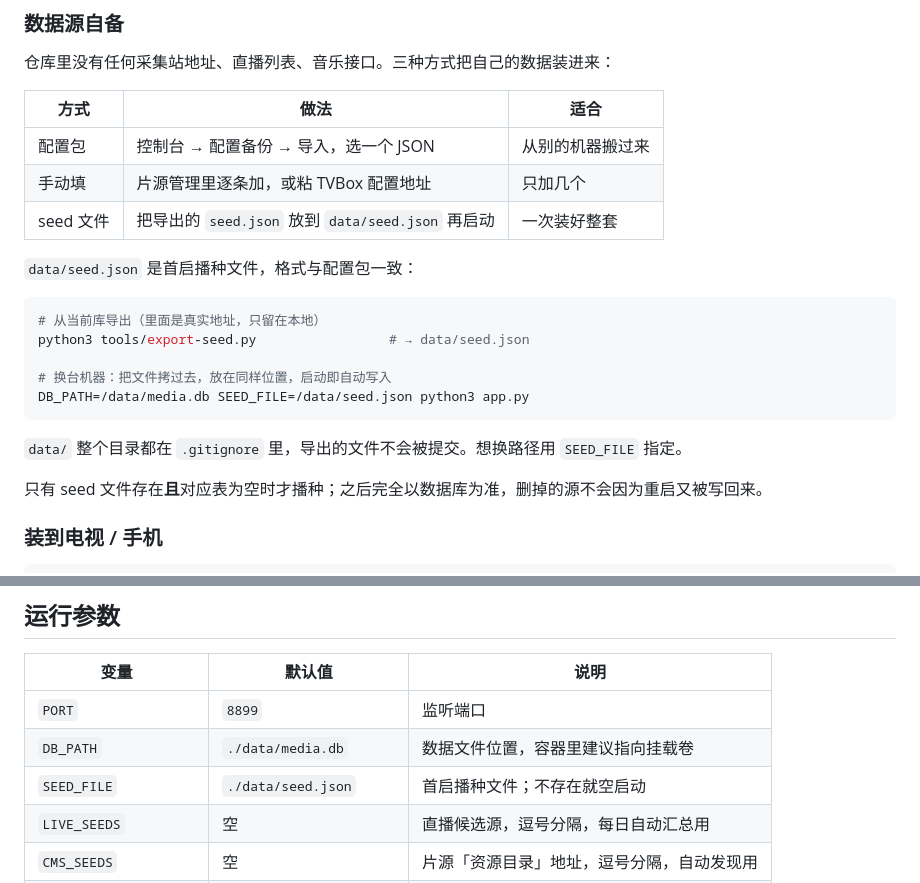
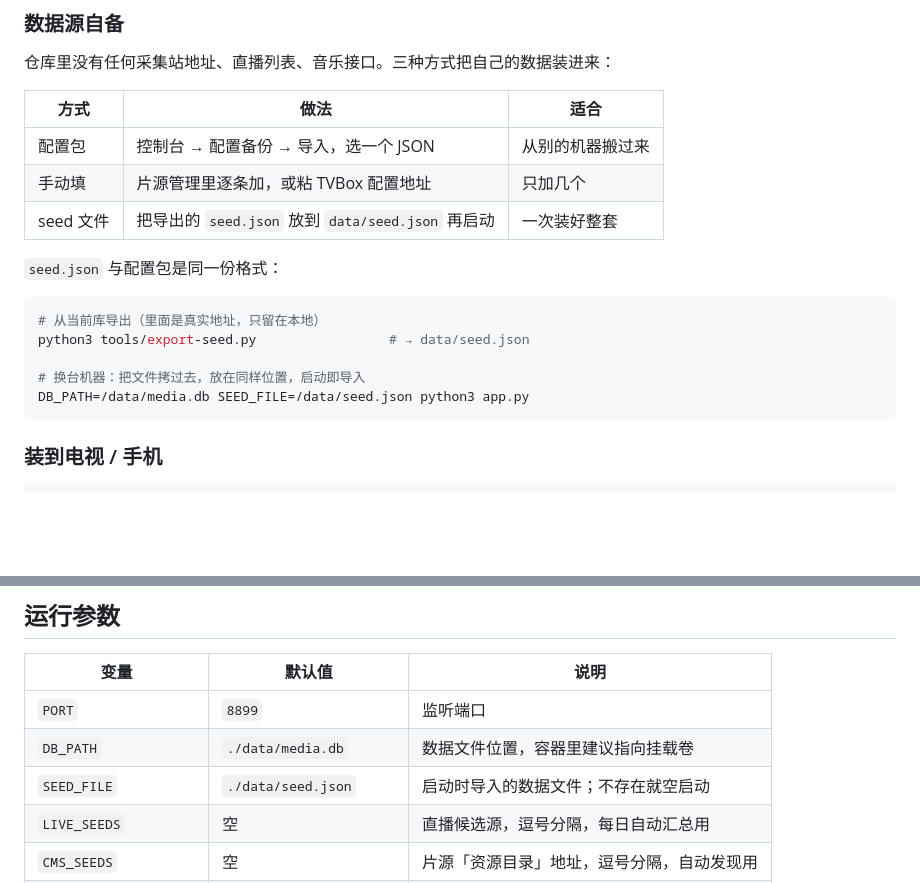
Before and after one commit to saury91/nas-screening, a Markdown page: README.md, 2 parts joined by grey strips. Drawn GitHub-style; blank space fills up the shorter version.

````diff
--- a/README.md
+++ b/README.md
@@ -360,19 +360,15 @@ docker run -d --name projection-room --restart unless-stopped --network host \
 | 手动填 | 片源管理里逐条加，或粘 TVBox 配置地址 | 只加几个 |
 | seed 文件 | 把导出的 `seed.json` 放到 `data/seed.json` 再启动 | 一次装好整套 |
 
-`data/seed.json` 是首启播种文件，格式与配置包一致：
+`seed.json` 与配置包是同一份格式：
 
 ```bash
 # 从当前库导出（里面是真实地址，只留在本地）
 python3 tools/export-seed.py                 # → data/seed.json
 
-# 换台机器：把文件拷过去，放在同样位置，启动即自动写入
+# 换台机器：把文件拷过去，放在同样位置，启动即导入
 DB_PATH=/data/media.db SEED_FILE=/data/seed.json python3 app.py
 ```
-
-`data/` 整个目录都在 `.gitignore` 里，导出的文件不会被提交。想换路径用 `SEED_FILE` 指定。
-
-只有 seed 文件存在**且**对应表为空时才播种；之后完全以数据库为准，删掉的源不会因为重启又被写回来。
 
 ### 装到电视 / 手机
 
@@ -400,7 +396,7 @@ TV 第一次装需要允许「安装未知应用」；国产 ROM 会弹「未备
 |---|---|---|
 | `PORT` | `8899` | 监听端口 |
 | `DB_PATH` | `./data/media.db` | 数据文件位置，容器里建议指向挂载卷 |
-| `SEED_FILE` | `./data/seed.json` | 首启播种文件；不存在就空启动 |
+| `SEED_FILE` | `./data/seed.json` | 启动时导入的数据文件；不存在就空启动 |
 | `LIVE_SEEDS` | 空 | 直播候选源，逗号分隔，每日自动汇总用 |
 | `CMS_SEEDS` | 空 | 片源「资源目录」地址，逗号分隔，自动发现用 |
 | `MUSIC_ONLINE` | `0` | 为 `1` 时启用在线搜歌（直连第三方音乐接口） |
````
Also changed, not shown: README.en.md (+3 -7 lines).
